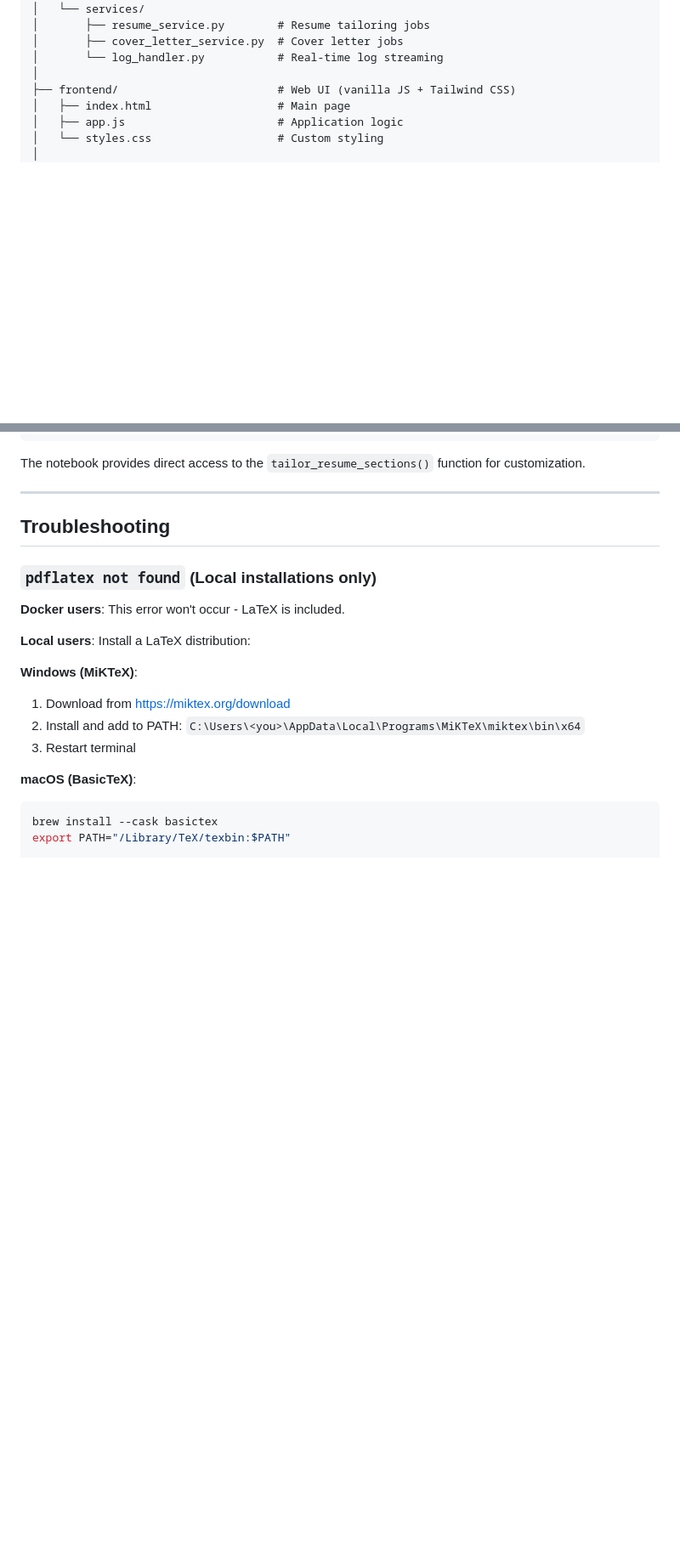
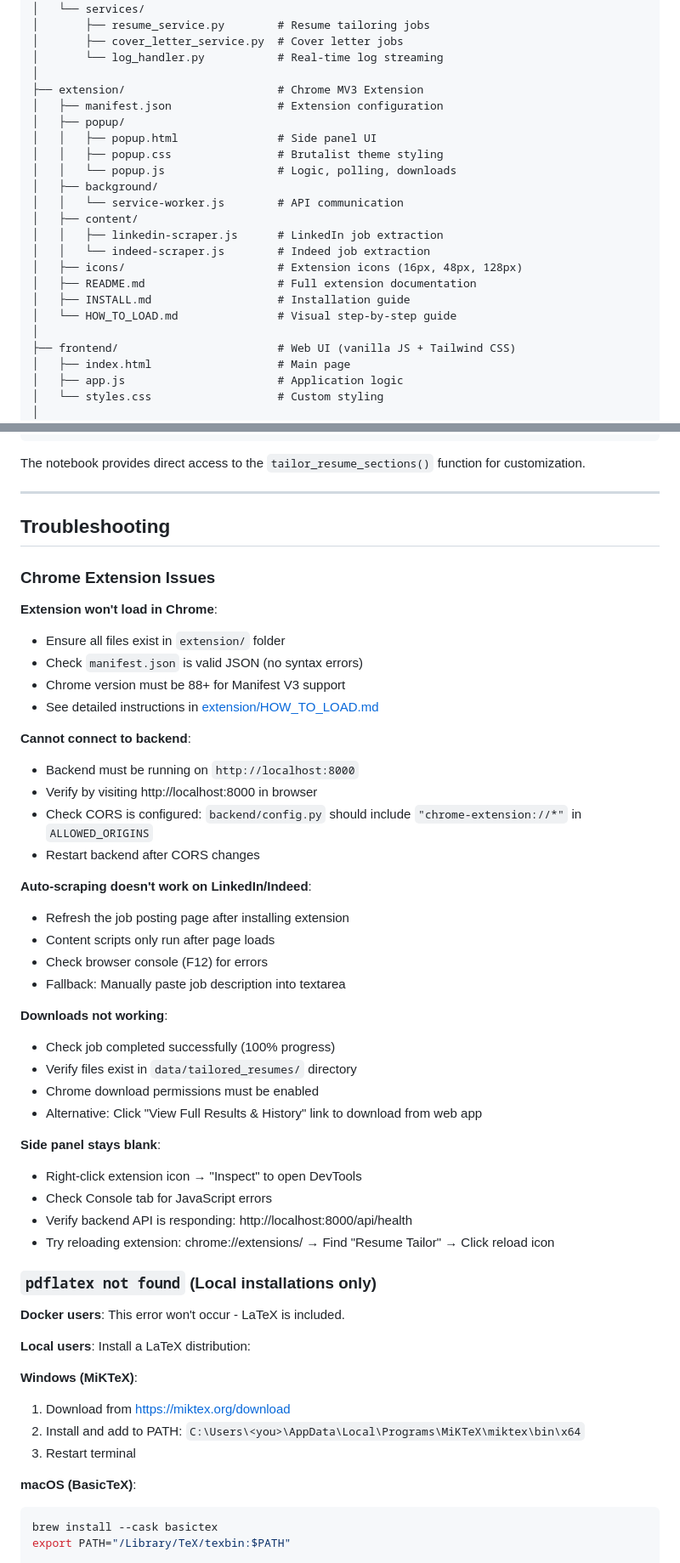
Before and after one commit to Yurui-Feng/Resume-Tailor-Agent-using-strands, a Markdown page: README.md, 2 parts joined by grey strips. Shown at 85% size. Rendered like a GitHub page; blank space fills up the shorter version.

```diff
--- a/README.md
+++ b/README.md
@@ -189,6 +254,22 @@ Strands-agent/
 │       ├── cover_letter_service.py  # Cover letter jobs
 │       └── log_handler.py           # Real-time log streaming
 │
+├── extension/                       # Chrome MV3 Extension
+│   ├── manifest.json                # Extension configuration
+│   ├── popup/
+│   │   ├── popup.html               # Side panel UI
+│   │   ├── popup.css                # Brutalist theme styling
+│   │   └── popup.js                 # Logic, polling, downloads
+│   ├── background/
+│   │   └── service-worker.js        # API communication
+│   ├── content/
+│   │   ├── linkedin-scraper.js      # LinkedIn job extraction
+│   │   └── indeed-scraper.js        # Indeed job extraction
+│   ├── icons/                       # Extension icons (16px, 48px, 128px)
+│   ├── README.md                    # Full extension documentation
+│   ├── INSTALL.md                   # Installation guide
+│   └── HOW_TO_LOAD.md               # Visual step-by-step guide
+│
 ├── frontend/                        # Web UI (vanilla JS + Tailwind CSS)
 │   ├── index.html                   # Main page
 │   ├── app.js                       # Application logic
@@ -305,6 +387,38 @@ The notebook provides direct access to the `tailor_resume_sections()` function f
 ---
 
 ## Troubleshooting
+
+### Chrome Extension Issues
+
+**Extension won't load in Chrome**:
+- Ensure all files exist in `extension/` folder
+- Check `manifest.json` is valid JSON (no syntax errors)
+- Chrome version must be 88+ for Manifest V3 support
+- See detailed instructions in [extension/HOW_TO_LOAD.md](extension/HOW_TO_LOAD.md)
+
+**Cannot connect to backend**:
+- Backend must be running on `http://localhost:8000`
+- Verify by visiting http://localhost:8000 in browser
+- Check CORS is configured: `backend/config.py` should include `"chrome-extension://*"` in `ALLOWED_ORIGINS`
+- Restart backend after CORS changes
+
+**Auto-scraping doesn't work on LinkedIn/Indeed**:
+- Refresh the job posting page after installing extension
+- Content scripts only run after page loads
+- Check browser console (F12) for errors
+- Fallback: Manually paste job description into textarea
+
+**Downloads not working**:
+- Check job completed successfully (100% progress)
+- Verify files exist in `data/tailored_resumes/` directory
+- Chrome download permissions must be enabled
+- Alternative: Click "View Full Results & History" link to download from web app
+
+**Side panel stays blank**:
+- Right-click extension icon → "Inspect" to open DevTools
+- Check Console tab for JavaScript errors
+- Verify backend API is responding: http://localhost:8000/api/health
+- Try reloading extension: chrome://extensions/ → Find "Resume Tailor" → Click reload icon
 
 ### `pdflatex not found` (Local installations only)
 
```
Also changed, not shown: other parts of README.md (+68 -2 lines).
